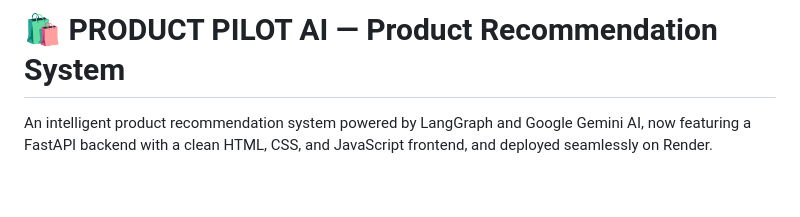
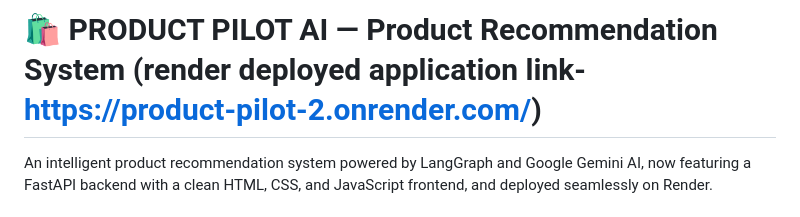
Before and after one commit to rohitaimlpro/Product-Pilot, a Markdown page: README.md, the part around the change. Rendered like a GitHub page; blank space fills up the shorter version.

```diff
--- a/README.md
+++ b/README.md
@@ -1,4 +1,4 @@
-# 🛍️ PRODUCT PILOT AI — Product Recommendation System
+# 🛍️ PRODUCT PILOT AI — Product Recommendation System (render deployed application link- https://product-pilot-2.onrender.com/)
 
 An intelligent product recommendation system powered by LangGraph and Google Gemini AI, now featuring a FastAPI backend with a clean HTML, CSS, and JavaScript frontend, and deployed seamlessly on Render.
 
```
